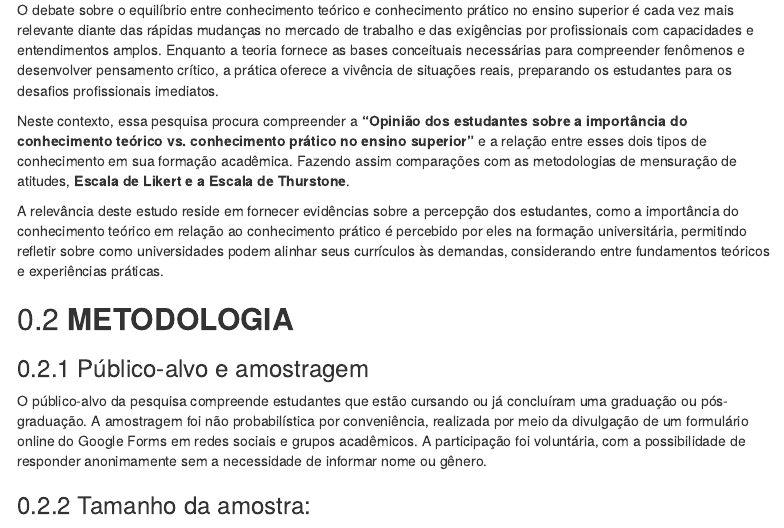
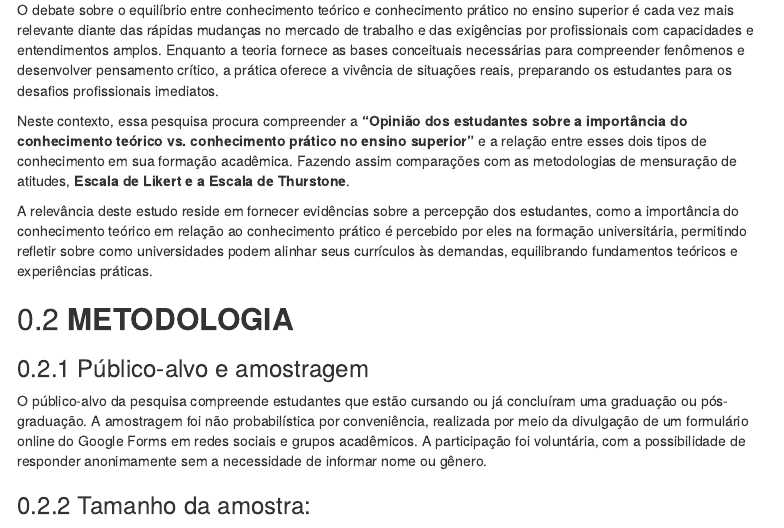
Before and after one commit to DhiegoFernandes/Analise-Likert-e-Thurstone, an R Markdown document (Resultados/relatorio.Rmd): the page in a window 1100 px wide, from 320 px down. Rendered offline with R 4.5, knitr and Pandoc, with nearby package versions; menus at the side of the page are left out.

Commit message:
Pequena alteração introdução

```diff
--- a/Resultados/relatorio.Rmd
+++ b/Resultados/relatorio.Rmd
@@ -24,7 +24,7 @@ source(here::here("R", "analisedados.R"))
 
   Neste contexto, essa pesquisa procura compreender a **“Opinião dos estudantes sobre a importância do conhecimento teórico vs. conhecimento prático no ensino superior”** e a relação entre esses dois tipos de conhecimento em sua formação acadêmica. Fazendo assim comparações com as metodologias de mensuração de atitudes, **Escala de Likert e a Escala de Thurstone**.
 
-  A relevância deste estudo reside em fornecer evidências sobre a percepção dos estudantes, como a importância do conhecimento teórico em relação ao conhecimento prático é percebido por eles na formação universitária, permitindo refletir sobre como universidades podem alinhar seus currículos às demandas, considerando entre fundamentos teóricos e experiências práticas.
+  A relevância deste estudo reside em fornecer evidências sobre a percepção dos estudantes, como a importância do conhecimento teórico em relação ao conhecimento prático é percebido por eles na formação universitária, permitindo refletir sobre como universidades podem alinhar seus currículos às demandas, equilibrando fundamentos teóricos e experiências práticas.
 
 ## **METODOLOGIA**
 
```
